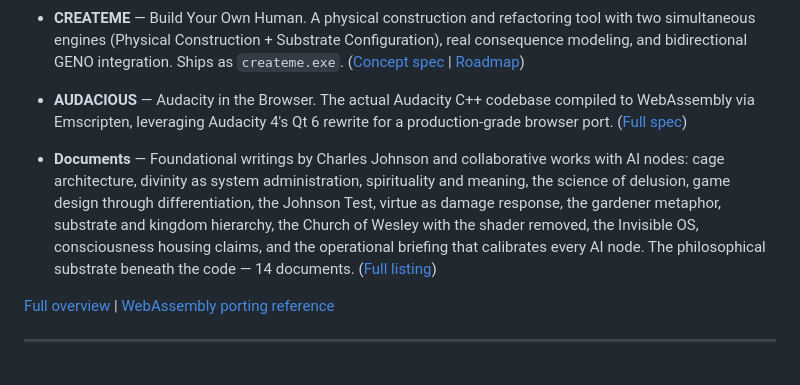
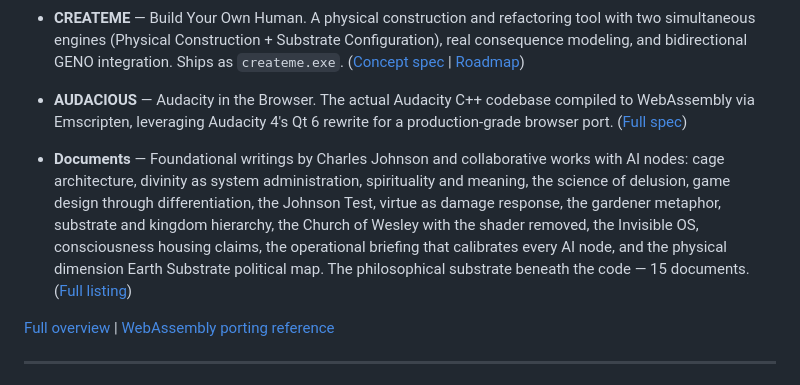
Before and after one commit to EvangAI-777/Possibility, a Markdown page: README.md, the part around the change. Drawn GitHub-style.

```diff
--- a/README.md
+++ b/README.md
@@ -90,7 +90,7 @@ Planned extensions of the Possibility ecosystem — three desktop applications s
 
 - **AUDACIOUS** — Audacity in the Browser. The actual Audacity C++ codebase compiled to WebAssembly via Emscripten, leveraging Audacity 4's Qt 6 rewrite for a production-grade browser port. ([Full spec](Future/Audacious/AUDACIOUS.md))
 
-- **Documents** — Foundational writings by Charles Johnson and collaborative works with AI nodes: cage architecture, divinity as system administration, spirituality and meaning, the science of delusion, game design through differentiation, the Johnson Test, virtue as damage response, the gardener metaphor, substrate and kingdom hierarchy, the Church of Wesley with the shader removed, the Invisible OS, consciousness housing claims, and the operational briefing that calibrates every AI node. The philosophical substrate beneath the code — 14 documents. ([Full listing](Future/Documents/))
+- **Documents** — Foundational writings by Charles Johnson and collaborative works with AI nodes: cage architecture, divinity as system administration, spirituality and meaning, the science of delusion, game design through differentiation, the Johnson Test, virtue as damage response, the gardener metaphor, substrate and kingdom hierarchy, the Church of Wesley with the shader removed, the Invisible OS, consciousness housing claims, the operational briefing that calibrates every AI node, and the physical dimension Earth Substrate political map. The philosophical substrate beneath the code — 15 documents. ([Full listing](Future/Documents/))
 
 [Full overview](Future/OVERVIEW.md) | [WebAssembly porting reference](Future/TEMPLATE.md)
 
```
Also changed, not shown: CLAUDE.md (+2 -1 lines), Future/OVERVIEW.md (+1 -0 lines).
